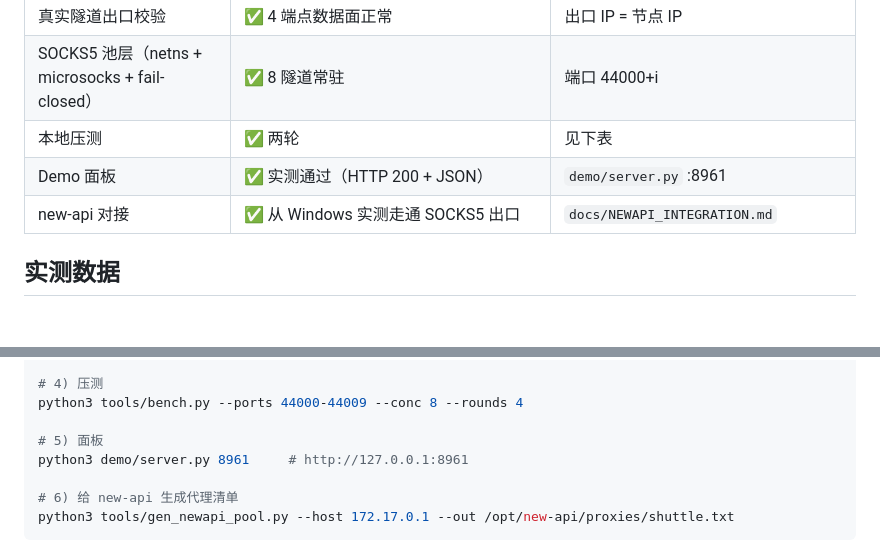
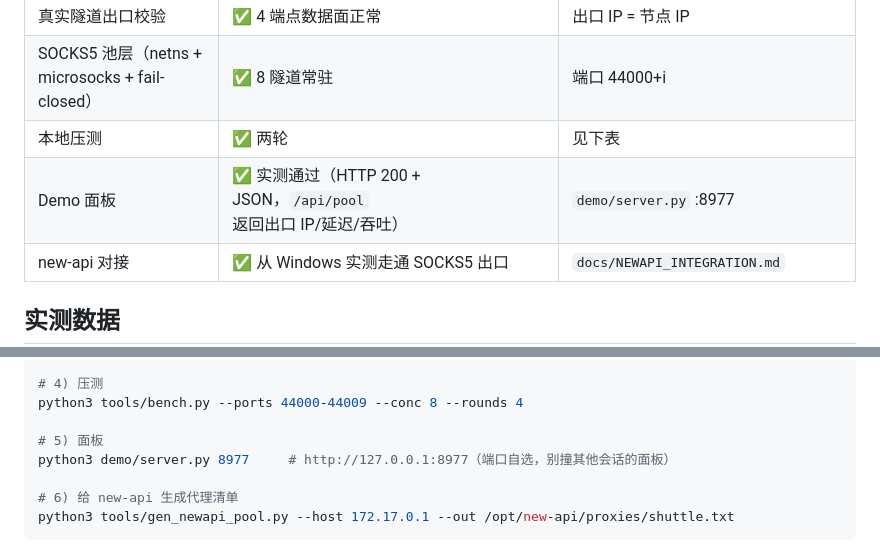
Before and after one commit to lza6/Shuttle-VPN-APP-2api, a Markdown page: README.md, 2 parts joined by grey strips. Drawn GitHub-style; blank space fills up the shorter version.

Commit message:
docs: demo 端口示例改 8977（本机 8961 已被其他会话的 FastAPI 占用）
Co-Authored-By: Claude Opus 5 <noreply@anthropic.com

```diff
--- a/README.md
+++ b/README.md
@@ -34,7 +34,7 @@ new-api 代理池」的可跑流水线。
 | 真实隧道出口校验 | ✅ 4 端点数据面正常 | 出口 IP = 节点 IP |
 | SOCKS5 池层（netns + microsocks + fail-closed） | ✅ 8 隧道常驻 | 端口 44000+i |
 | 本地压测 | ✅ 两轮 | 见下表 |
-| Demo 面板 | ✅ 实测通过（HTTP 200 + JSON） | `demo/server.py` :8961 |
+| Demo 面板 | ✅ 实测通过（HTTP 200 + JSON，`/api/pool` 返回出口 IP/延迟/吞吐） | `demo/server.py` :8977 |
 | new-api 对接 | ✅ 从 Windows 实测走通 SOCKS5 出口 | `docs/NEWAPI_INTEGRATION.md` |
 
 ## 实测数据
@@ -86,7 +86,7 @@ sudo python3 tools/pool_layer.py status
 python3 tools/bench.py --ports 44000-44009 --conc 8 --rounds 4
 
 # 5) 面板
-python3 demo/server.py 8961     # http://127.0.0.1:8961
+python3 demo/server.py 8977     # http://127.0.0.1:8977（端口自选，别撞其他会话的面板）
 
 # 6) 给 new-api 生成代理清单
 python3 tools/gen_newapi_pool.py --host 172.17.0.1 --out /opt/new-api/proxies/shuttle.txt
```
